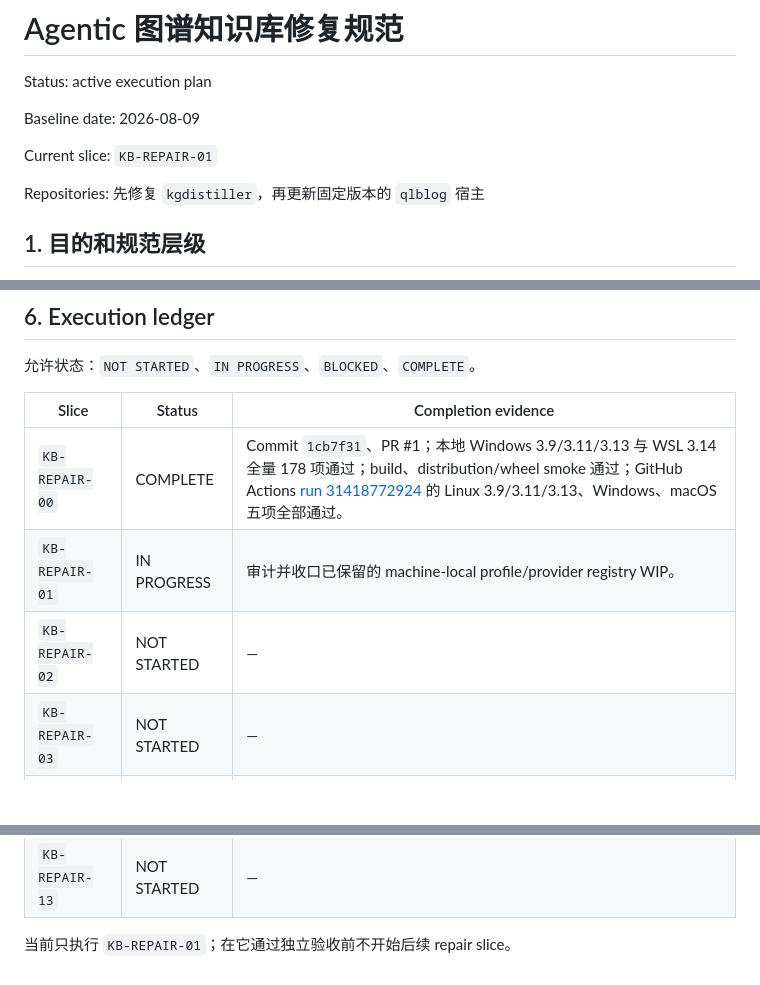
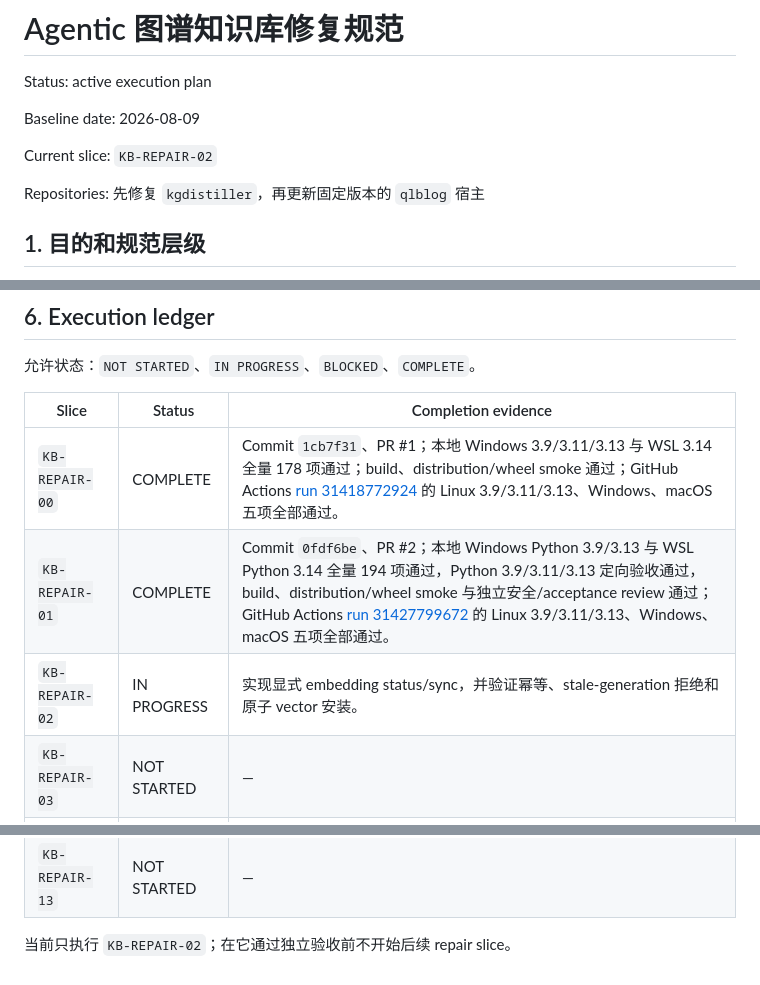
Before and after one commit to qiulinfan/kgdistiller, a Markdown page: docs/agentic-knowledge-base-repair-spec.md, 3 parts joined by grey strips. GitHub-like rendering; blank space fills up the shorter version.

Commit message:
docs: record KB-REPAIR-01 completion

```diff
--- a/docs/agentic-knowledge-base-repair-spec.md
+++ b/docs/agentic-knowledge-base-repair-spec.md
@@ -4,7 +4,7 @@ Status: active execution plan
 
 Baseline date: 2026-08-09
 
-Current slice: `KB-REPAIR-01`
+Current slice: `KB-REPAIR-02`
 
 Repositories: 先修复 `kgdistiller`，再更新固定版本的 `qlblog` 宿主
 
@@ -484,8 +484,8 @@ Acceptance:
 | Slice | Status | Completion evidence |
 | --- | --- | --- |
 | `KB-REPAIR-00` | COMPLETE | Commit `1cb7f31`、PR #1；本地 Windows 3.9/3.11/3.13 与 WSL 3.14 全量 178 项通过；build、distribution/wheel smoke 通过；GitHub Actions [run 31418772924](https://github.com/qiulinfan/kgdistiller/actions/runs/31418772924) 的 Linux 3.9/3.11/3.13、Windows、macOS 五项全部通过。 |
-| `KB-REPAIR-01` | IN PROGRESS | 审计并收口已保留的 machine-local profile/provider registry WIP。 |
-| `KB-REPAIR-02` | NOT STARTED | — |
+| `KB-REPAIR-01` | COMPLETE | Commit `0fdf6be`、PR #2；本地 Windows Python 3.9/3.13 与 WSL Python 3.14 全量 194 项通过，Python 3.9/3.11/3.13 定向验收通过，build、distribution/wheel smoke 与独立安全/acceptance review 通过；GitHub Actions [run 31427799672](https://github.com/qiulinfan/kgdistiller/actions/runs/31427799672) 的 Linux 3.9/3.11/3.13、Windows、macOS 五项全部通过。 |
+| `KB-REPAIR-02` | IN PROGRESS | 实现显式 embedding status/sync，并验证幂等、stale-generation 拒绝和原子 vector 安装。 |
 | `KB-REPAIR-03` | NOT STARTED | — |
 | `KB-REPAIR-04` | NOT STARTED | — |
 | `KB-REPAIR-05` | NOT STARTED | — |
@@ -498,4 +498,4 @@ Acceptance:
 | `KB-REPAIR-12` | NOT STARTED | — |
 | `KB-REPAIR-13` | NOT STARTED | — |
 
-当前只执行 `KB-REPAIR-01`；在它通过独立验收前不开始后续 repair slice。
+当前只执行 `KB-REPAIR-02`；在它通过独立验收前不开始后续 repair slice。
```
